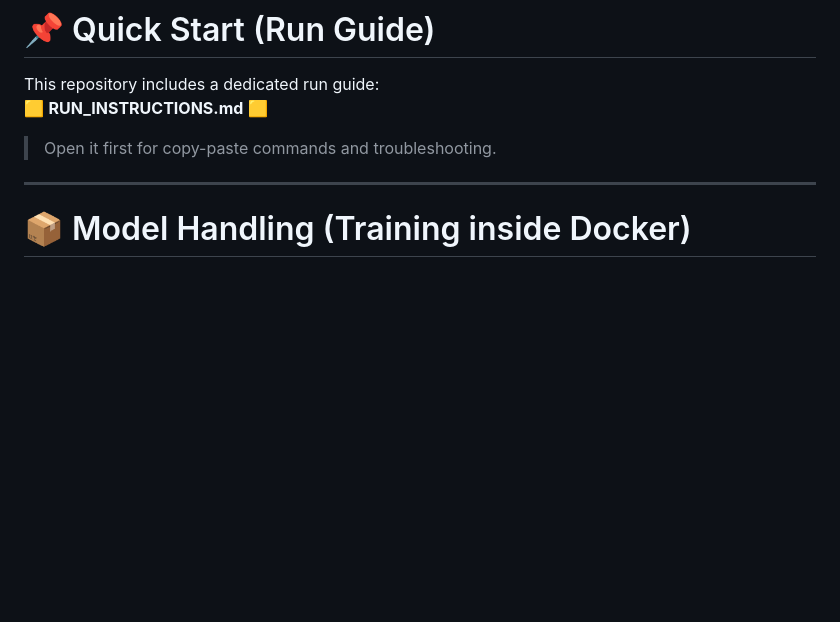
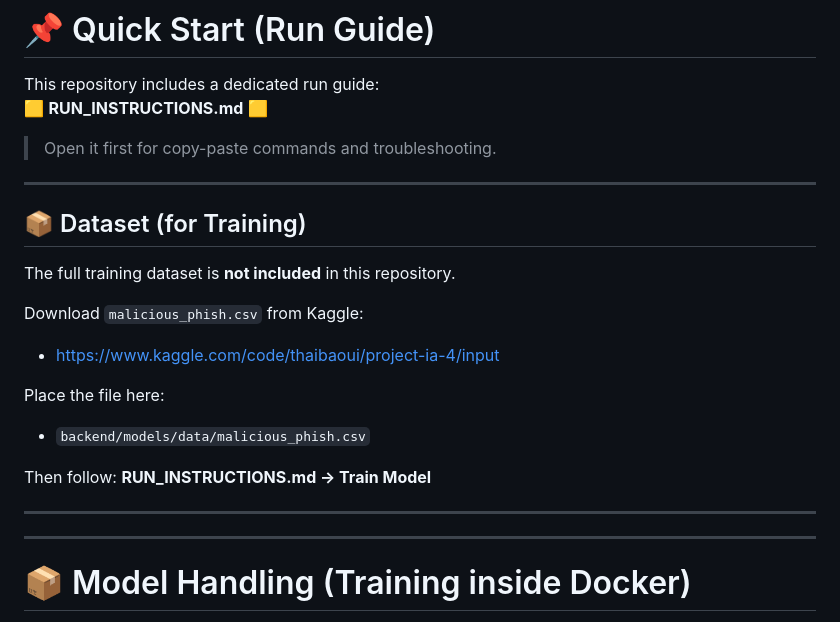
Before and after one commit to Eliozk/MalUrl-Detection, a Markdown page: README.md, the part around the change. Rendered like a GitHub page; blank space fills up the shorter version.

Commit message:
Update README with dataset and model handling details
Added dataset download instructions and clarified model handling.

```diff
--- a/README.md
+++ b/README.md
@@ -11,6 +11,22 @@ This repository includes a dedicated run guide:
 🟨 **RUN_INSTRUCTIONS.md** 🟨
 
 > Open it first for copy-paste commands and troubleshooting.
+
+---
+
+## 📦 Dataset (for Training)
+
+The full training dataset is **not included** in this repository.
+
+Download `malicious_phish.csv` from Kaggle:
+- https://www.kaggle.com/code/thaibaoui/project-ia-4/input
+
+Place the file here:
+- `backend/models/data/malicious_phish.csv`
+
+Then follow: **RUN_INSTRUCTIONS.md → Train Model**
+
+---
 
 ---
 
```
